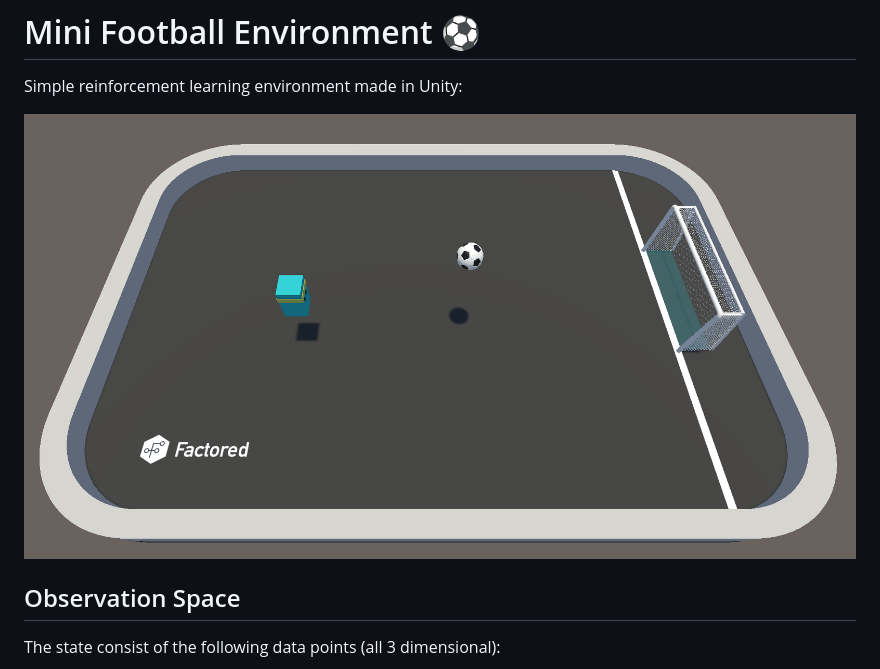
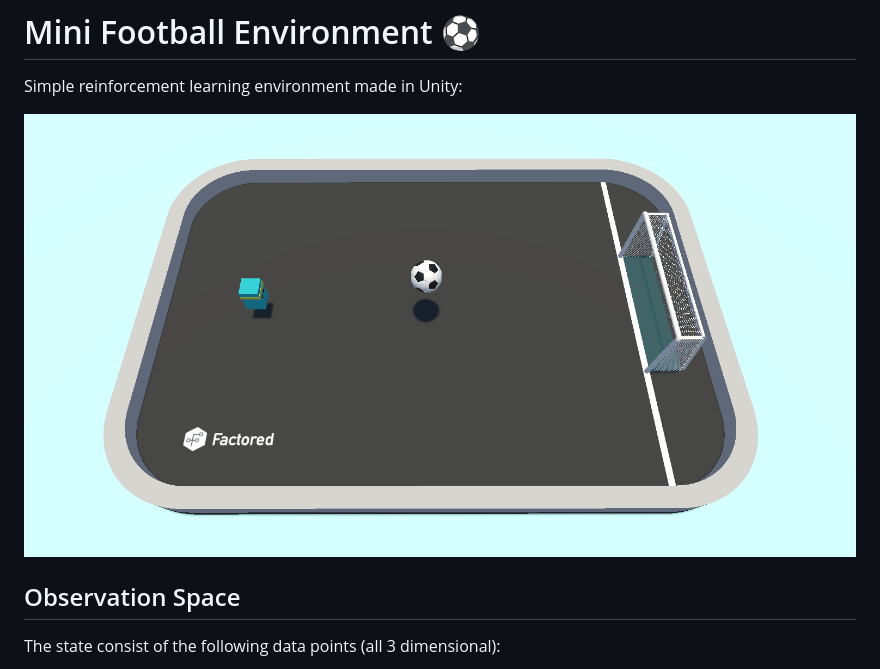
Before and after one commit to CarloCDT/mini-football-environment, a Markdown page: README.md, the part around the change printed below. Drawn GitHub-style; pictures changed too: assets/demo.png (added), img/demo.png (deleted).

Commit message:
Add demo gif

```diff
--- a/README.md
+++ b/README.md
@@ -1,7 +1,7 @@
 # Mini Football Environment ⚽
 Simple reinforcement learning environment made in Unity:
 
-![Screenshot](img/demo.png)
+![Screenshot](assets/demo.png)
 
 ## Observation Space
 The state consist of the following data points (all 3 dimensional):
```
Also changed, not shown: other parts of README.md (+5 -0 lines), 1 other file.
